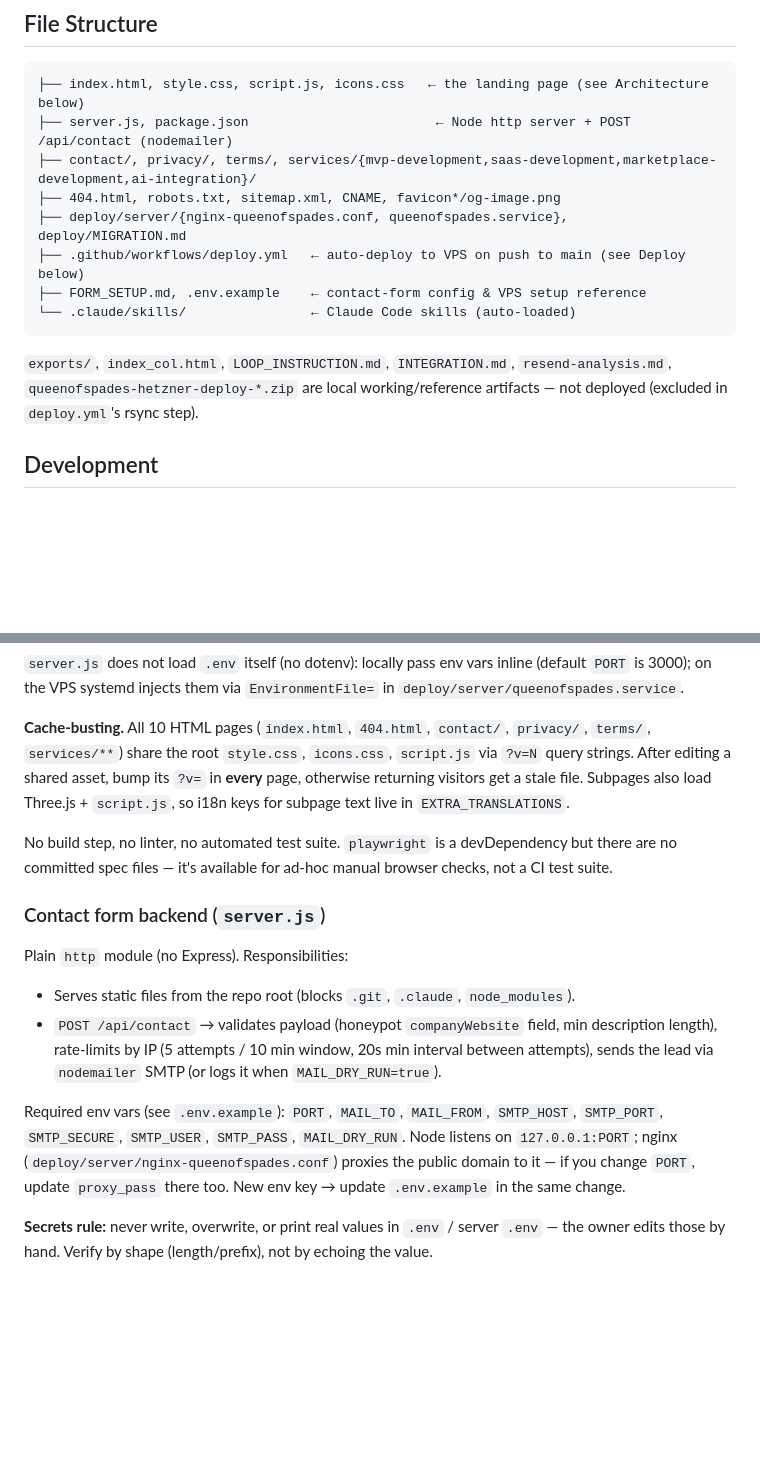
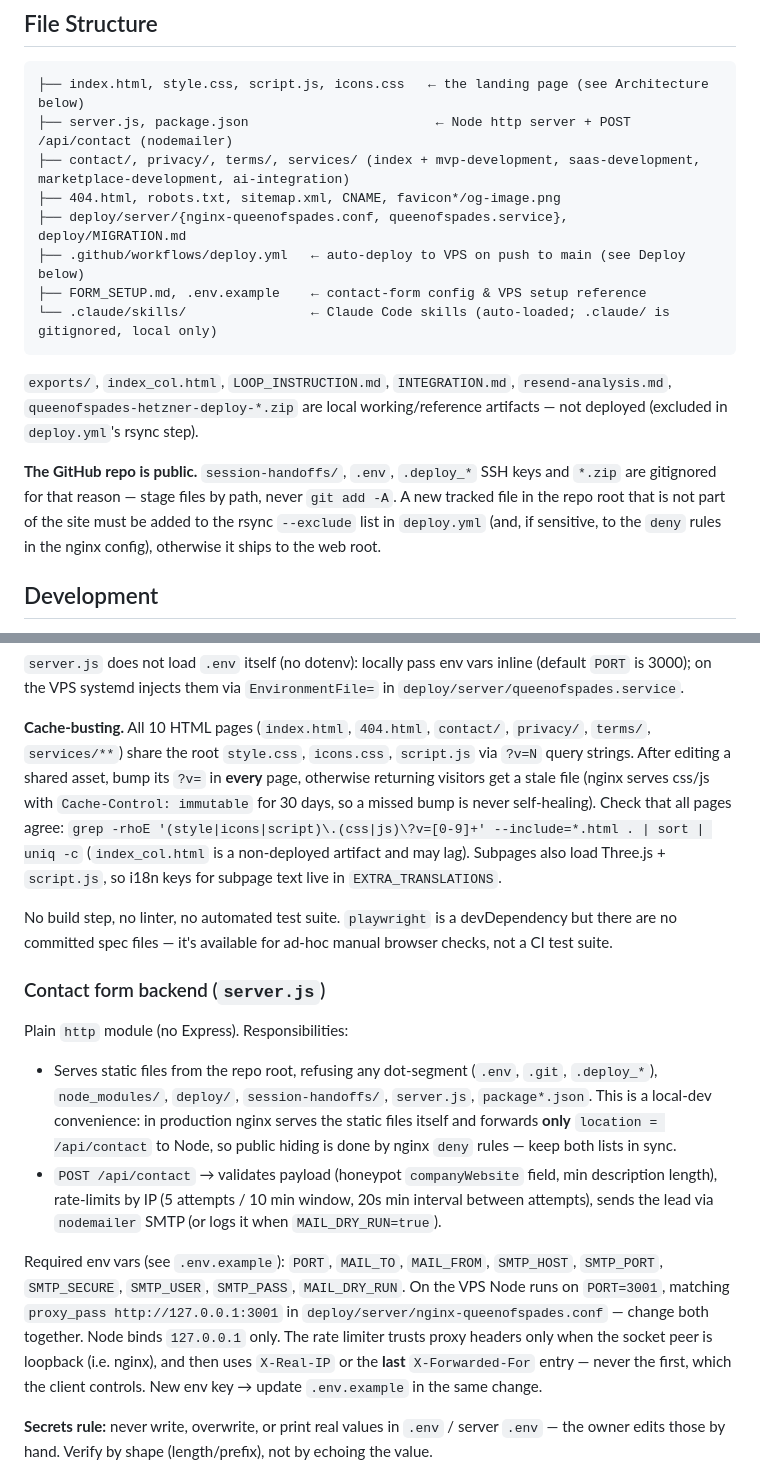
Before and after one commit to Roman72-186/velox-landing, a Markdown page: CLAUDE.md, 2 parts joined by grey strips. Drawn GitHub-style; blank space fills up the shorter version.

Commit message:
docs(CLAUDE.md): сверить с кодом — роль nginx и Node, публичный репозиторий, кэш ассетов
Co-Authored-By: Claude Opus 5.5 <noreply@anthropic.com>

````diff
--- a/CLAUDE.md
+++ b/CLAUDE.md
@@ -42,17 +42,22 @@ second fully translated language; the other 8 dropdown languages back-fill missi
 ```
 ├── index.html, style.css, script.js, icons.css   ← the landing page (see Architecture below)
 ├── server.js, package.json                        ← Node http server + POST /api/contact (nodemailer)
-├── contact/, privacy/, terms/, services/{mvp-development,saas-development,marketplace-development,ai-integration}/
+├── contact/, privacy/, terms/, services/ (index + mvp-development, saas-development, marketplace-development, ai-integration)
 ├── 404.html, robots.txt, sitemap.xml, CNAME, favicon*/og-image.png
 ├── deploy/server/{nginx-queenofspades.conf, queenofspades.service}, deploy/MIGRATION.md
 ├── .github/workflows/deploy.yml   ← auto-deploy to VPS on push to main (see Deploy below)
 ├── FORM_SETUP.md, .env.example    ← contact-form config & VPS setup reference
-└── .claude/skills/                ← Claude Code skills (auto-loaded)
+└── .claude/skills/                ← Claude Code skills (auto-loaded; .claude/ is gitignored, local only)
 ```
 
 `exports/`, `index_col.html`, `LOOP_INSTRUCTION.md`, `INTEGRATION.md`, `resend-analysis.md`,
 `queenofspades-hetzner-deploy-*.zip` are local working/reference artifacts — not deployed
 (excluded in `deploy.yml`'s rsync step).
+
+**The GitHub repo is public.** `session-handoffs/`, `.env`, `.deploy_*` SSH keys and `*.zip` are
+gitignored for that reason — stage files by path, never `git add -A`. A new tracked file in the repo
+root that is not part of the site must be added to the rsync `--exclude` list in `deploy.yml`
+(and, if sensitive, to the `deny` rules in the nginx config), otherwise it ships to the web root.
 
 ## Development
 
@@ -69,7 +74,10 @@ PORT=3001 MAIL_DRY_RUN=true npm start   # http://localhost:3001 — logs the lea
 
 **Cache-busting.** All 10 HTML pages (`index.html`, `404.html`, `contact/`, `privacy/`, `terms/`,
 `services/**`) share the root `style.css`, `icons.css`, `script.js` via `?v=N` query strings. After
-editing a shared asset, bump its `?v=` in **every** page, otherwise returning visitors get a stale file.
+editing a shared asset, bump its `?v=` in **every** page, otherwise returning visitors get a stale file
+(nginx serves css/js with `Cache-Control: immutable` for 30 days, so a missed bump is never self-healing).
+Check that all pages agree: `grep -rhoE '(style|icons|script)\.(css|js)\?v=[0-9]+' --include=*.html . | sort | uniq -c`
+(`index_col.html` is a non-deployed artifact and may lag).
 Subpages also load Three.js + `script.js`, so i18n keys for subpage text live in `EXTRA_TRANSLATIONS`.
 
 No build step, no linter, no automated test suite. `playwright` is a devDependency but there are no
@@ -78,15 +86,21 @@ committed spec files — it's available for ad-hoc manual browser checks, not a
 ### Contact form backend (`server.js`)
 
 Plain `http` module (no Express). Responsibilities:
-- Serves static files from the repo root (blocks `.git`, `.claude`, `node_modules`).
+- Serves static files from the repo root, refusing any dot-segment (`.env`, `.git`, `.deploy_*`),
+  `node_modules/`, `deploy/`, `session-handoffs/`, `server.js`, `package*.json`. This is a local-dev
+  convenience: in production nginx serves the static files itself and forwards **only**
+  `location = /api/contact` to Node, so public hiding is done by nginx `deny` rules — keep both lists
+  in sync.
 - `POST /api/contact` → validates payload (honeypot `companyWebsite` field, min description length),
   rate-limits by IP (5 attempts / 10 min window, 20s min interval between attempts), sends the lead via
   `nodemailer` SMTP (or logs it when `MAIL_DRY_RUN=true`).
 
 Required env vars (see `.env.example`): `PORT`, `MAIL_TO`, `MAIL_FROM`, `SMTP_HOST`, `SMTP_PORT`,
-`SMTP_SECURE`, `SMTP_USER`, `SMTP_PASS`, `MAIL_DRY_RUN`. Node listens on `127.0.0.1:PORT`; nginx
-(`deploy/server/nginx-queenofspades.conf`) proxies the public domain to it — if you change `PORT`,
-update `proxy_pass` there too. New env key → update `.env.example` in the same change.
+`SMTP_SECURE`, `SMTP_USER`, `SMTP_PASS`, `MAIL_DRY_RUN`. On the VPS Node runs on `PORT=3001`, matching
+`proxy_pass http://127.0.0.1:3001` in `deploy/server/nginx-queenofspades.conf` — change both together.
+Node binds `127.0.0.1` only. The rate limiter trusts proxy headers only when the socket peer is
+loopback (i.e. nginx), and then uses `X-Real-IP` or the **last** `X-Forwarded-For` entry — never the
+first, which the client controls. New env key → update `.env.example` in the same change.
 
 **Secrets rule:** never write, overwrite, or print real values in `.env` / server `.env` — the owner
 edits those by hand. Verify by shape (length/prefix), not by echoing the value.
````
